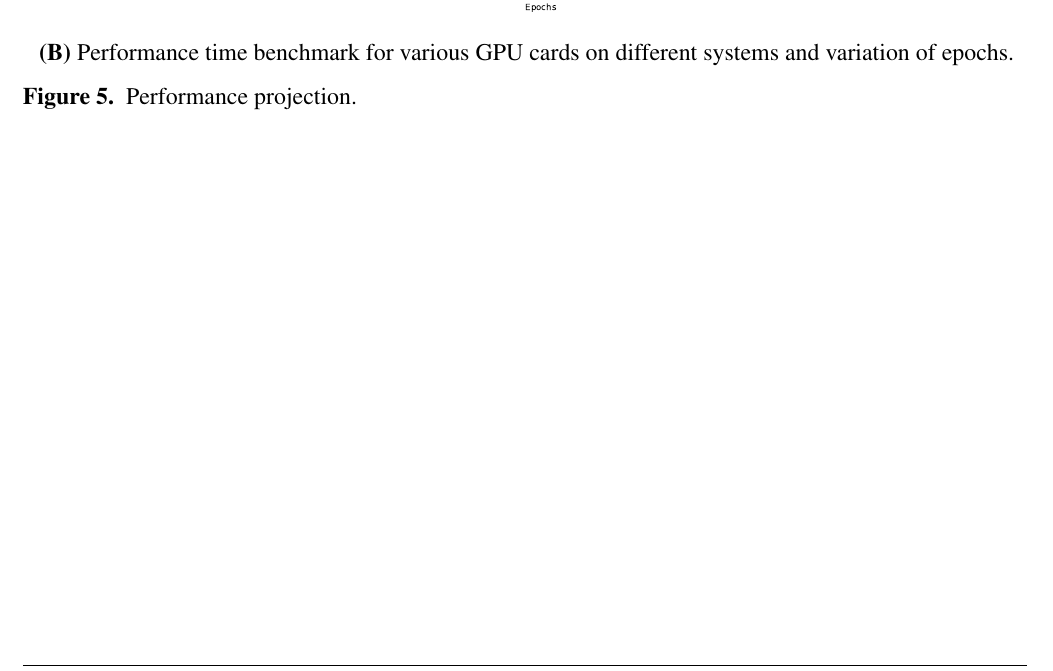
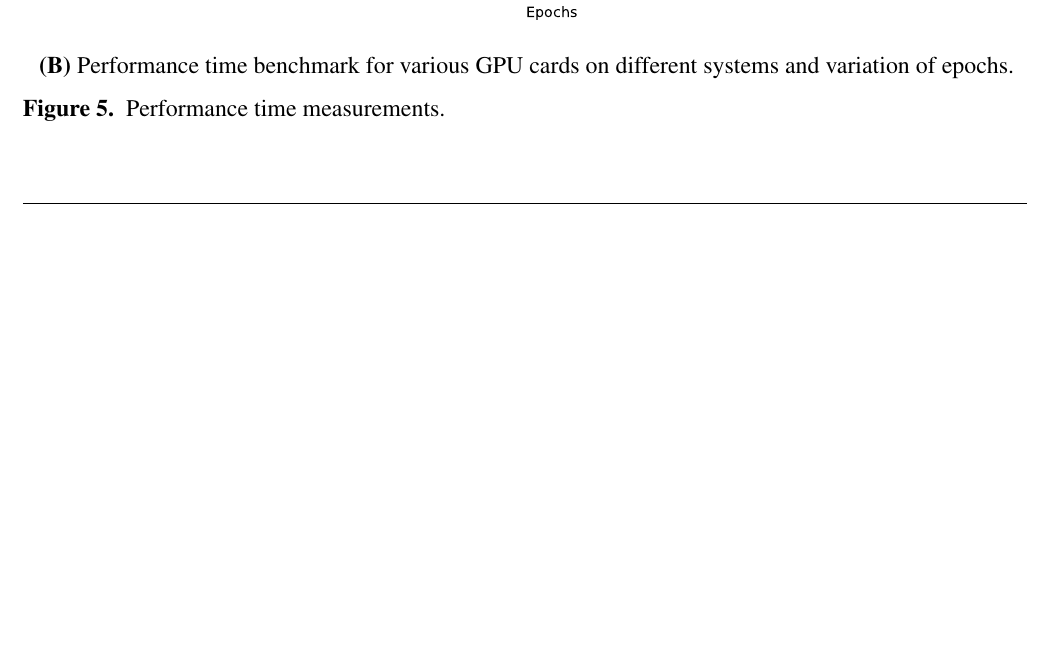
Before and after one commit to cyberaide/paper-frontiers, a LaTeX document (vonLaszewski-frontiers.tex): part of page 23 of 29 before the commit and part of page 21 of 29 after it, cut so that both start at the same text, the shorter picture padded with empty space. Compiled offline with pdfLaTeX.

Commit message:
sync point

```diff
--- a/vonLaszewski-frontiers.tex
+++ b/vonLaszewski-frontiers.tex
@@ -1497,12 +1497,3 @@ filesystem locally available to the compute node.
 
 \begin{figure}[p]
 
-  \centering\includegraphics[width=0.45\columnwidth]{images/Graphics_Cards_BestFit_bar.pdf}
-
-  {\bf (A)} Performance time measurements while using only 2 epochs on various systems with different GPUs.}
-
-  \centering\includegraphics[width=0.45\columnwidth]{images/Benchmark_comp_resource.pdf}
-
-  {\bf (B)} Performance time benchmark for various GPU cards on different systems and variation of epochs.}
-
-  \caption{Performance projection.}
@@ -1509,3 +1505,9 @@ filesystem locally available to the compute node.
+  \centering\includegraphics[width=0.75\columnwidth]{images/Benchmark_comp_resource.pdf}
+
+  {\bf (B)} Performance time benchmark for various GPU cards on
+  different systems and variation of epochs.}
+
+  \caption{Performance time measurements.}
   \label{fig:performance-projection}
 \end{figure}
 
```
Also changed, not shown: vonLaszewski-frontiers.tex (5 more changed lines).
